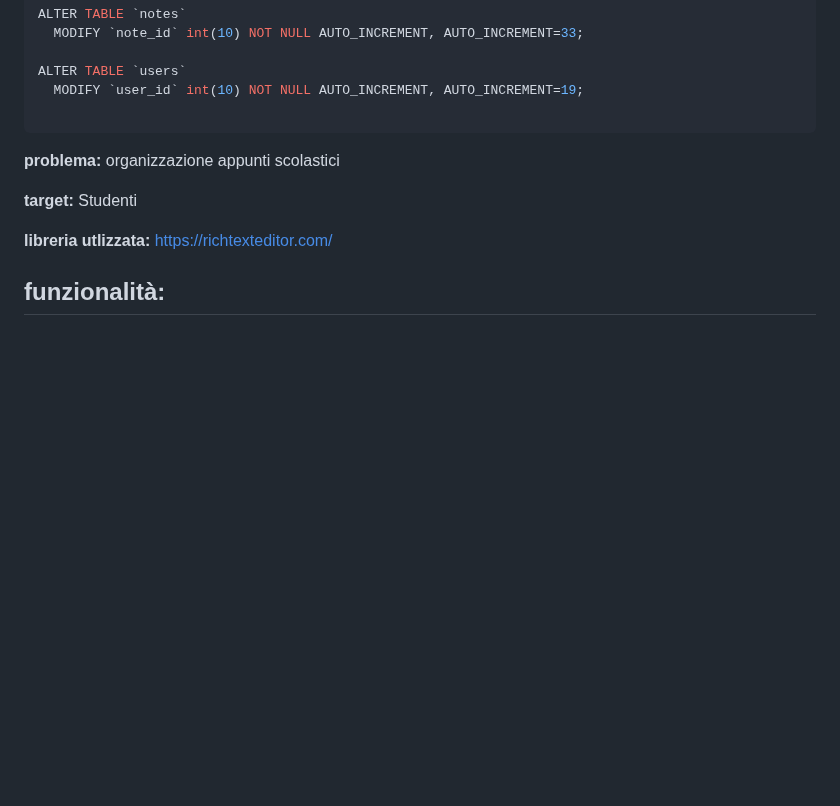
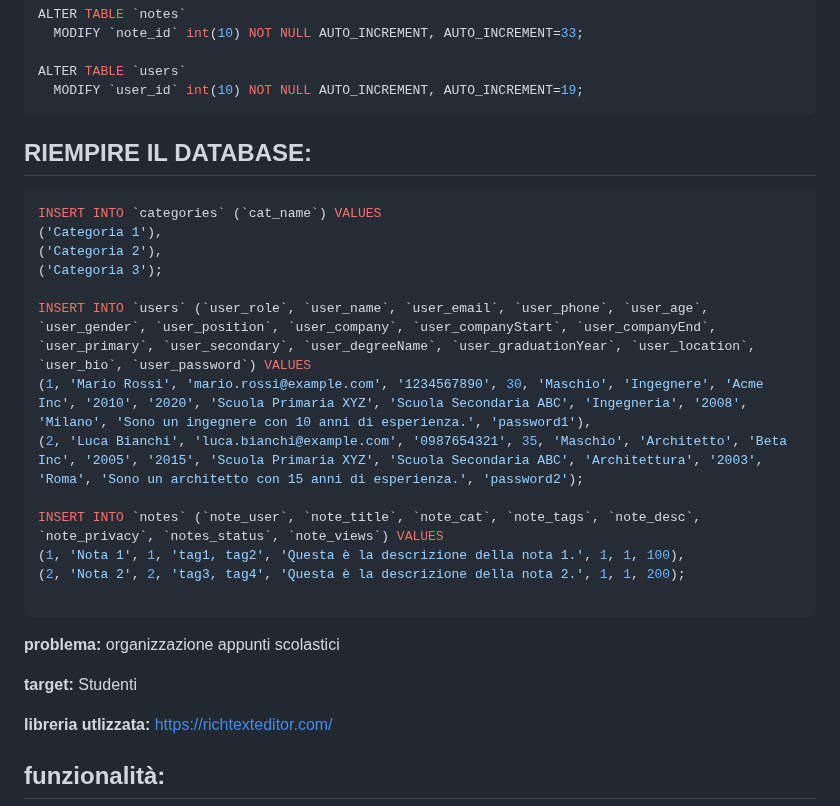
Before and after one commit to Gavoci/NoteStudio, a Markdown page: README.md, the part around the change. Drawn GitHub-style; blank space fills up the shorter version.

````diff
--- a/README.md
+++ b/README.md
@@ -83,6 +83,23 @@ ALTER TABLE `notes`
 
 ALTER TABLE `users`
   MODIFY `user_id` int(10) NOT NULL AUTO_INCREMENT, AUTO_INCREMENT=19;
+```
+
+## RIEMPIRE IL DATABASE:
+
+```sql
+INSERT INTO `categories` (`cat_name`) VALUES
+('Categoria 1'),
+('Categoria 2'),
+('Categoria 3');
+
+INSERT INTO `users` (`user_role`, `user_name`, `user_email`, `user_phone`, `user_age`, `user_gender`, `user_position`, `user_company`, `user_companyStart`, `user_companyEnd`, `user_primary`, `user_secondary`, `user_degreeName`, `user_graduationYear`, `user_location`, `user_bio`, `user_password`) VALUES
+(1, 'Mario Rossi', 'mario.rossi@example.com', '1234567890', 30, 'Maschio', 'Ingegnere', 'Acme Inc', '2010', '2020', 'Scuola Primaria XYZ', 'Scuola Secondaria ABC', 'Ingegneria', '2008', 'Milano', 'Sono un ingegnere con 10 anni di esperienza.', 'password1'),
+(2, 'Luca Bianchi', 'luca.bianchi@example.com', '0987654321', 35, 'Maschio', 'Architetto', 'Beta Inc', '2005', '2015', 'Scuola Primaria XYZ', 'Scuola Secondaria ABC', 'Architettura', '2003', 'Roma', 'Sono un architetto con 15 anni di esperienza.', 'password2');
+
+INSERT INTO `notes` (`note_user`, `note_title`, `note_cat`, `note_tags`, `note_desc`, `note_privacy`, `notes_status`, `note_views`) VALUES
+(1, 'Nota 1', 1, 'tag1, tag2', 'Questa è la descrizione della nota 1.', 1, 1, 100),
+(2, 'Nota 2', 2, 'tag3, tag4', 'Questa è la descrizione della nota 2.', 1, 1, 200);
 
 ```
 
````
